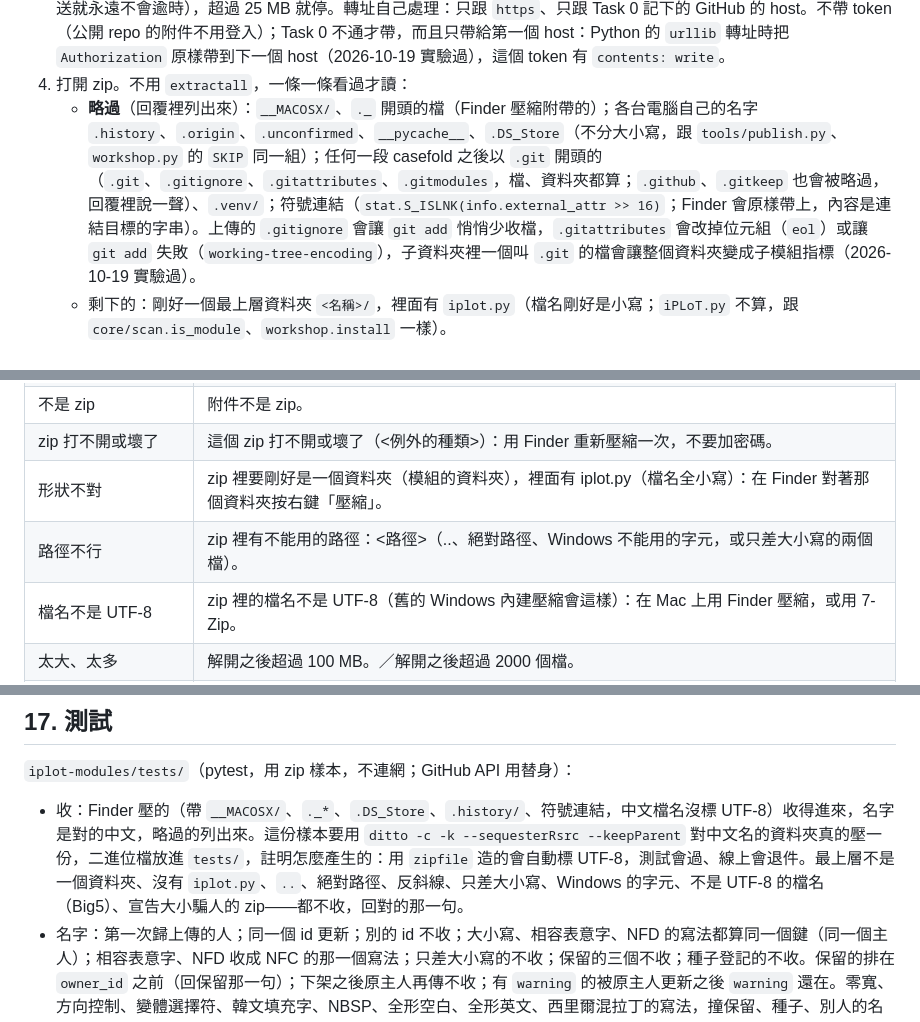
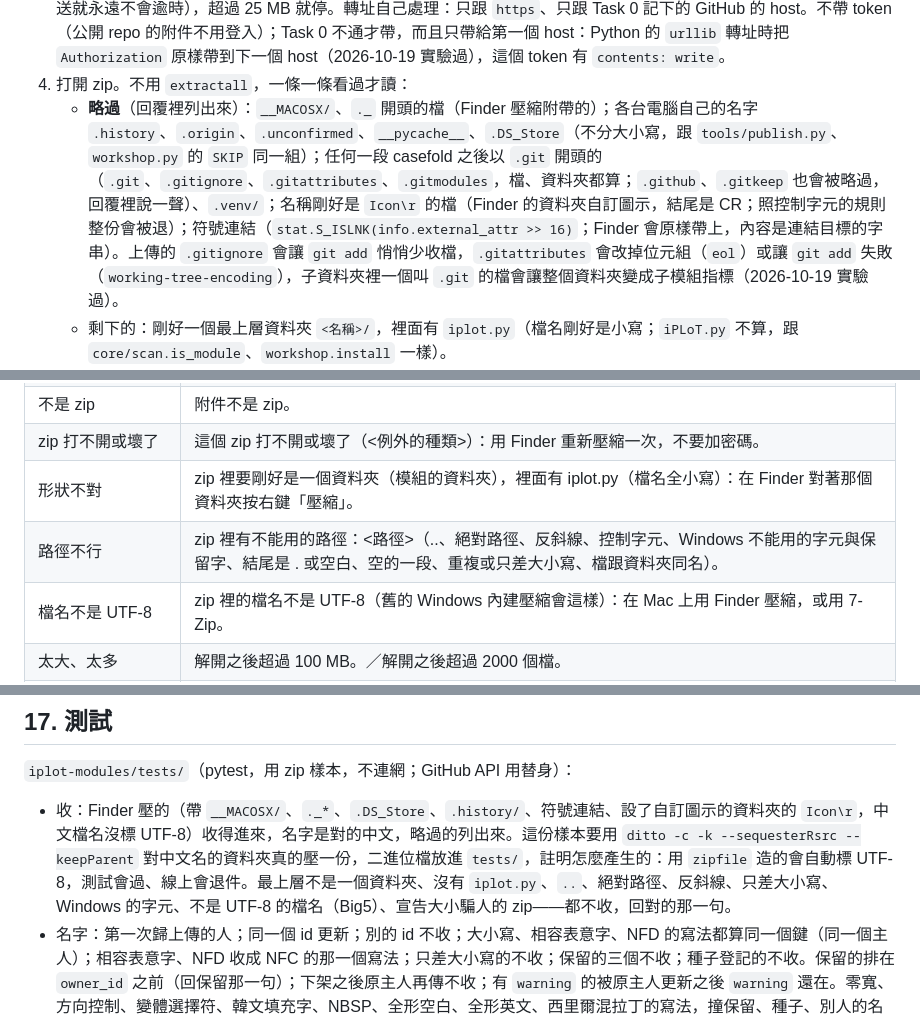
Before and after one commit to william10310406/iplot, a Markdown page: docs/plans/2026-10-19-M7-開放上傳-設計.md, 3 parts joined by grey strips. GitHub-like rendering.

Commit message:
docs: M7 設計——Finder 的資料夾圖示檔 Icon\r 略過；路徑不行那一句寫全（反查 M17）
Co-Authored-By: Claude Opus 5.5 <noreply@anthropic.com>

```diff
--- a/docs/plans/2026-10-19-M7-開放上傳-設計.md
+++ b/docs/plans/2026-10-19-M7-開放上傳-設計.md
@@ -121,7 +121,7 @@ iPLoT 的「更新」 ─────────┘
 2. 「模組的 zip」那一節裡剛好一個 `.zip` 附件，網址完全符合 Task 0 看到的附件前綴（例如 `https://github.com/user-attachments/files/<數字>/<檔名>.zip`）。只要求在 `https://github.com/` 底下不夠：別的 repo 的檔、release 都在那底下，審查要用的「附件網址」就不一定是這個 issue 傳的。
 3. 下載：總共 60 秒（自己用 `time.monotonic` 算；`urlopen(timeout=…)` 是每一次讀的上限，一個位元組一個位元組慢慢送就永遠不會逾時），超過 25 MB 就停。轉址自己處理：只跟 `https`、只跟 Task 0 記下的 GitHub 的 host。不帶 token（公開 repo 的附件不用登入）；Task 0 不通才帶，而且只帶給第一個 host：Python 的 `urllib` 轉址時把 `Authorization` 原樣帶到下一個 host（2026-10-19 實驗過），這個 token 有 `contents: write`。
 4. 打開 zip。不用 `extractall`，一條一條看過才讀：
-   - **略過**（回覆裡列出來）：`__MACOSX/`、`._` 開頭的檔（Finder 壓縮附帶的）；各台電腦自己的名字 `.history`、`.origin`、`.unconfirmed`、`__pycache__`、`.DS_Store`（不分大小寫，跟 `tools/publish.py`、`workshop.py` 的 `SKIP` 同一組）；任何一段 casefold 之後以 `.git` 開頭的（`.git`、`.gitignore`、`.gitattributes`、`.gitmodules`，檔、資料夾都算；`.github`、`.gitkeep` 也會被略過，回覆裡說一聲）、`.venv/`；符號連結（`stat.S_ISLNK(info.external_attr >> 16)`；Finder 會原樣帶上，內容是連結目標的字串）。上傳的 `.gitignore` 會讓 `git add` 悄悄少收檔，`.gitattributes` 會改掉位元組（`eol`）或讓 `git add` 失敗（`working-tree-encoding`），子資料夾裡一個叫 `.git` 的檔會讓整個資料夾變成子模組指標（2026-10-19 實驗過）。
+   - **略過**（回覆裡列出來）：`__MACOSX/`、`._` 開頭的檔（Finder 壓縮附帶的）；各台電腦自己的名字 `.history`、`.origin`、`.unconfirmed`、`__pycache__`、`.DS_Store`（不分大小寫，跟 `tools/publish.py`、`workshop.py` 的 `SKIP` 同一組）；任何一段 casefold 之後以 `.git` 開頭的（`.git`、`.gitignore`、`.gitattributes`、`.gitmodules`，檔、資料夾都算；`.github`、`.gitkeep` 也會被略過，回覆裡說一聲）、`.venv/`；名稱剛好是 `Icon\r` 的檔（Finder 的資料夾自訂圖示，結尾是 CR；照控制字元的規則整份會被退）；符號連結（`stat.S_ISLNK(info.external_attr >> 16)`；Finder 會原樣帶上，內容是連結目標的字串）。上傳的 `.gitignore` 會讓 `git add` 悄悄少收檔，`.gitattributes` 會改掉位元組（`eol`）或讓 `git add` 失敗（`working-tree-encoding`），子資料夾裡一個叫 `.git` 的檔會讓整個資料夾變成子模組指標（2026-10-19 實驗過）。
    - 剩下的：剛好一個最上層資料夾 `<名稱>/`，裡面有 `iplot.py`（檔名剛好是小寫；`iPLoT.py` 不算，跟 `core/scan.is_module`、`workshop.install` 一樣）。
    - 每一條路徑（NFC 正規化之後）：不能有 `..`、不能是絕對路徑、不能有反斜線與控制字元、不能有 Windows 不能用的字元（`:*?"<>|`）、不能是保留字（CON、NUL…），每一段結尾不能是 `.` 或空白；除了目錄條目結尾的那個 `/`，任何一段都不能是空的（`m//iplot.py` 寫到磁碟上就是 `m/iplot.py`，後寫的蓋掉先寫的）。
    - 重複與衝突一次檢查完：每一條拆成段、每一段 NFC＋casefold，連同所有上一層（隱含的資料夾）一起算。一個檔剛好是別條的上一層（`a/b` 與 `a/b/c`）、目錄條目跟檔同名、同一組段出現兩次（含只差大小寫；也含隱含的資料夾只差大小寫：`m/A/x` 與 `m/a/y` 在 macOS、Windows 上是同一個資料夾）——都不收。照字串比擋不到這幾種，寫檔時才丟 `FileExistsError`、`IsADirectoryError`。
@@ -314,7 +314,7 @@ jobs:
 | 不是 zip | 附件不是 zip。 |
 | zip 打不開或壞了 | 這個 zip 打不開或壞了（<例外的種類>）：用 Finder 重新壓縮一次，不要加密碼。 |
 | 形狀不對 | zip 裡要剛好是一個資料夾（模組的資料夾），裡面有 iplot.py（檔名全小寫）：在 Finder 對著那個資料夾按右鍵「壓縮」。 |
-| 路徑不行 | zip 裡有不能用的路徑：<路徑>（..、絕對路徑、Windows 不能用的字元，或只差大小寫的兩個檔）。 |
+| 路徑不行 | zip 裡有不能用的路徑：<路徑>（..、絕對路徑、反斜線、控制字元、Windows 不能用的字元與保留字、結尾是 . 或空白、空的一段、重複或只差大小寫、檔跟資料夾同名）。 |
 | 檔名不是 UTF-8 | zip 裡的檔名不是 UTF-8（舊的 Windows 內建壓縮會這樣）：在 Mac 上用 Finder 壓縮，或用 7-Zip。 |
 | 太大、太多 | 解開之後超過 100 MB。／解開之後超過 2000 個檔。 |
 | 條目太多 | zip 裡的條目太多（超過 20000 條）。 |
@@ -424,7 +424,7 @@ R4 只靠 Finder 壓縮也做得到，但 Finder 壓縮會把資料夾裡的東
 
 `iplot-modules/tests/`（pytest，用 zip 樣本，不連網；GitHub API 用替身）：
 
-- 收：Finder 壓的（帶 `__MACOSX/`、`._*`、`.DS_Store`、`.history/`、符號連結，中文檔名沒標 UTF-8）收得進來，名字是對的中文，略過的列出來。這份樣本要用 `ditto -c -k --sequesterRsrc --keepParent` 對中文名的資料夾真的壓一份，二進位檔放進 `tests/`，註明怎麼產生的：用 `zipfile` 造的會自動標 UTF-8，測試會過、線上會退件。最上層不是一個資料夾、沒有 `iplot.py`、`..`、絕對路徑、反斜線、只差大小寫、Windows 的字元、不是 UTF-8 的檔名（Big5）、宣告大小騙人的 zip——都不收，回對的那一句。
+- 收：Finder 壓的（帶 `__MACOSX/`、`._*`、`.DS_Store`、`.history/`、符號連結、設了自訂圖示的資料夾的 `Icon\r`，中文檔名沒標 UTF-8）收得進來，名字是對的中文，略過的列出來。這份樣本要用 `ditto -c -k --sequesterRsrc --keepParent` 對中文名的資料夾真的壓一份，二進位檔放進 `tests/`，註明怎麼產生的：用 `zipfile` 造的會自動標 UTF-8，測試會過、線上會退件。最上層不是一個資料夾、沒有 `iplot.py`、`..`、絕對路徑、反斜線、只差大小寫、Windows 的字元、不是 UTF-8 的檔名（Big5）、宣告大小騙人的 zip——都不收，回對的那一句。
 - 名字：第一次歸上傳的人；同一個 id 更新；別的 id 不收；大小寫、相容表意字、NFD 的寫法都算同一個鍵（同一個主人）；相容表意字、NFD 收成 NFC 的那一個寫法；只差大小寫的不收；保留的三個不收；種子登記的不收。保留的排在 `owner_id` 之前（回保留那一句）；下架之後原主人再傳不收；有 `warning` 的被原主人更新之後 `warning` 還在。零寬、方向控制、變體選擇符、韓文填充字、NBSP、全形空白、全形英文、西里爾混拉丁的寫法，撞保留、種子、別人的名字都不收。
 - 版本：沒有 CHANGELOG 自動加一；有就照它；沒比較新不收；讀不出的那幾種。種子那一筆沒有 `version` 時照第一次算；全形數字、`1.1` 之後的 `1.01` 不收。CHANGELOG 第一段 60 MB → notes 截到上限，`registry.json`、`index.json` 都在上限以內。
 - 一次跑處理好幾份、舊的先；push 失敗不回「收到了」、issue 不關。push 之前研究助理改了 `owner_id` → 這一份照新的 registry 判斷；同一次裡兩個帳號傳同一個新名字 → 舊的拿到，新的回「名字是別人的」；`registry.json` 有重複的鍵 → 讀的時候就停。
```
